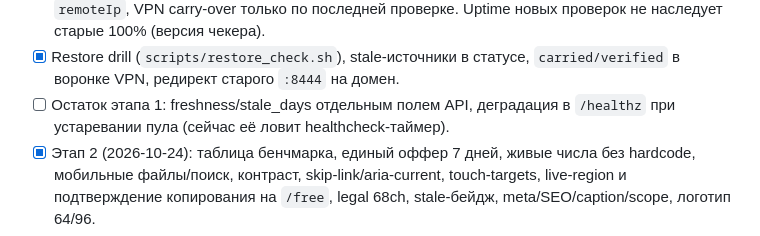
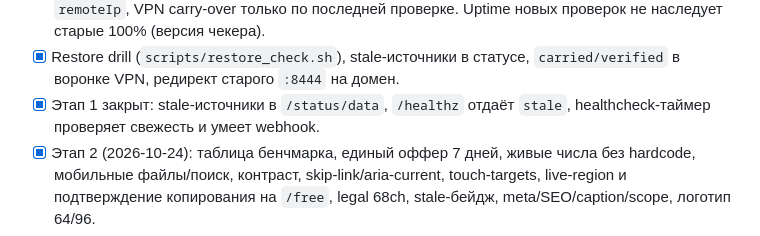
Before and after one commit to evgen1yby-glitch/poolnet, a Markdown page: PLAN.md, the part around the change. GitHub-like rendering.

Commit message:
docs: close the remaining audit stages

```diff
--- a/PLAN.md
+++ b/PLAN.md
@@ -284,8 +284,8 @@ PoolNet/
   проверке. Uptime новых проверок не наследует старые 100% (версия чекера).
 - [x] Restore drill (`scripts/restore_check.sh`), stale-источники в статусе,
   `carried/verified` в воронке VPN, редирект старого `:8444` на домен.
-- [ ] Остаток этапа 1: freshness/stale_days отдельным полем API, деградация
-  в `/healthz` при устаревании пула (сейчас её ловит healthcheck-таймер).
+- [x] Этап 1 закрыт: stale-источники в `/status/data`, `/healthz` отдаёт
+  `stale`, healthcheck-таймер проверяет свежесть и умеет webhook.
 - [x] Этап 2 (2026-10-24): таблица бенчмарка, единый оффер 7 дней, живые числа
   без hardcode, мобильные файлы/поиск, контраст, skip-link/aria-current,
   touch-targets, live-region и подтверждение копирования на `/free`, legal
```
